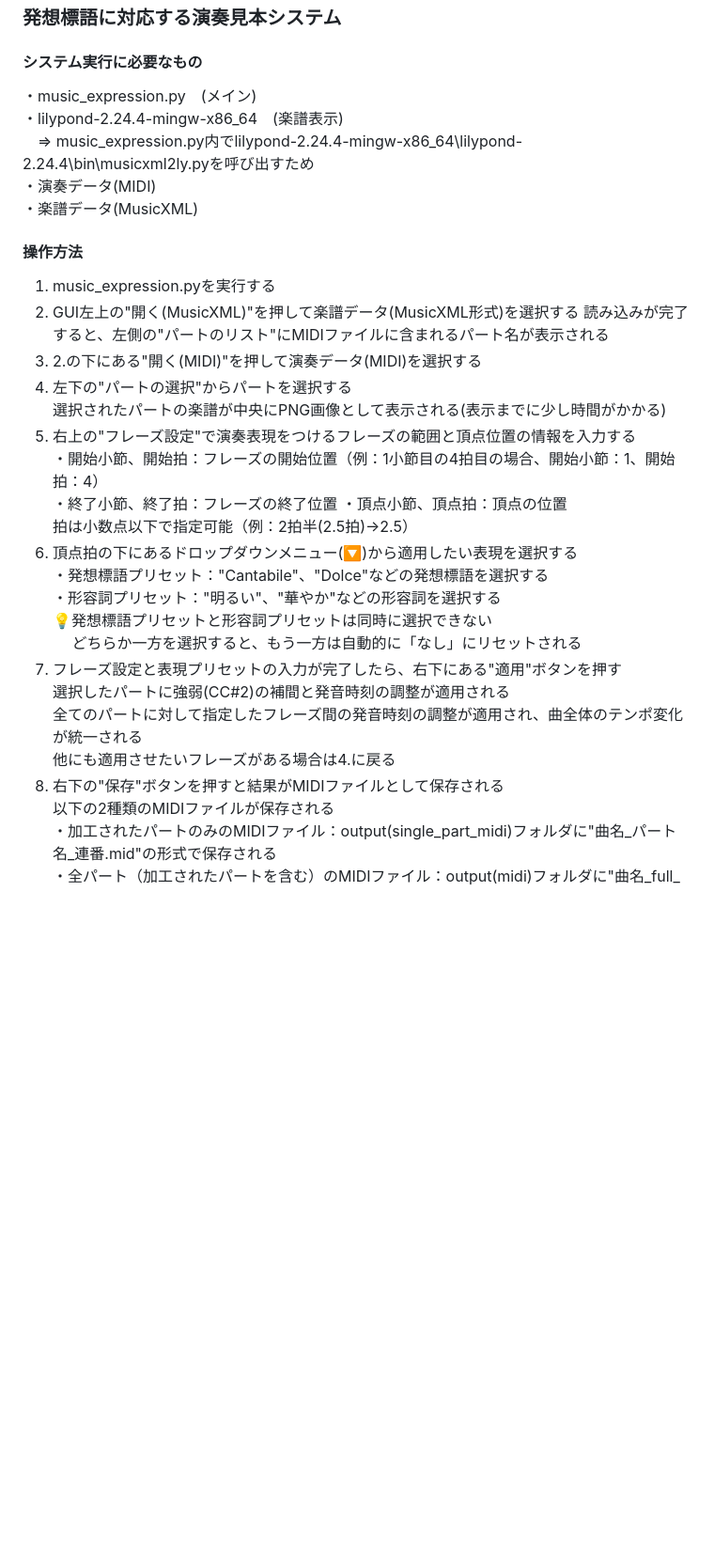
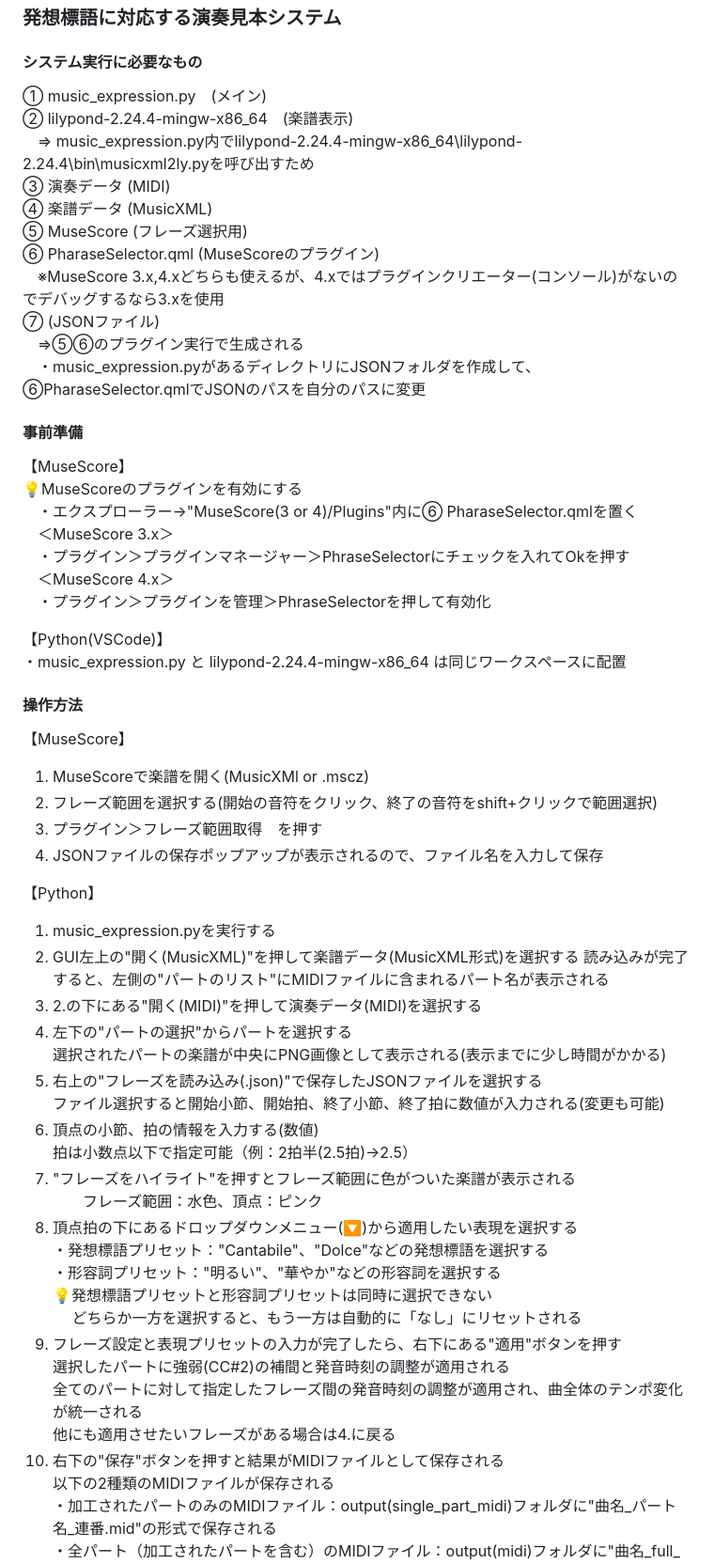
Before and after one commit to 32245043/music-expression-system, a Markdown page: README.md, the part around the change. Shown at 94% size. GitHub-like rendering; blank space fills up the shorter version.

```diff
--- a/README.md
+++ b/README.md
@@ -1,34 +1,60 @@
 ### 発想標語に対応する演奏見本システム
 
 #### システム実行に必要なもの
-・music_expression.py　(メイン)
-・lilypond-2.24.4-mingw-x86_64　(楽譜表示)
+① music_expression.py　(メイン)
+② lilypond-2.24.4-mingw-x86_64　(楽譜表示)
 　⇒ music_expression.py内でlilypond-2.24.4-mingw-x86_64\lilypond-2.24.4\bin\musicxml2ly.pyを呼び出すため
-・演奏データ(MIDI)
-・楽譜データ(MusicXML)
+③ 演奏データ (MIDI)
+④ 楽譜データ (MusicXML)
+⑤ MuseScore (フレーズ選択用)
+➅ PharaseSelector.qml (MuseScoreのプラグイン)
+　※MuseScore 3.x,4.xどちらも使えるが、4.xではプラグインクリエーター(コンソール)がないのでデバッグするなら3.xを使用
+⑦ (JSONファイル)
+　⇒⑤➅のプラグイン実行で生成される
+ 　・music_expression.pyがあるディレクトリにJSONフォルダを作成して、➅PharaseSelector.qmlでJSONのパスを自分のパスに変更
+
+#### 事前準備
+【MuseScore】
+💡MuseScoreのプラグインを有効にする
+　・エクスプローラー→"MuseScore(3 or 4)/Plugins"内に➅ PharaseSelector.qmlを置く
+　＜MuseScore 3.x＞
+　・プラグイン＞プラグインマネージャー＞PhraseSelectorにチェックを入れてOkを押す
+　＜MuseScore 4.x＞
+ 　・プラグイン＞プラグインを管理＞PhraseSelectorを押して有効化
+
+【Python(VSCode)】
+・music_expression.py と lilypond-2.24.4-mingw-x86_64 は同じワークスペースに配置
 
 #### 操作方法
+【MuseScore】
+1. MuseScoreで楽譜を開く(MusicXMl or .mscz)
+2. フレーズ範囲を選択する(開始の音符をクリック、終了の音符をshift+クリックで範囲選択)
+3. プラグイン＞フレーズ範囲取得　を押す
+4. JSONファイルの保存ポップアップが表示されるので、ファイル名を入力して保存
+
+【Python】
 1. music_expression.pyを実行する
 2. GUI左上の"開く(MusicXML)"を押して楽譜データ(MusicXML形式)を選択する
    読み込みが完了すると、左側の"パートのリスト"にMIDIファイルに含まれるパート名が表示される
 3. 2.の下にある"開く(MIDI)"を押して演奏データ(MIDI)を選択する
 4. 左下の"パートの選択"からパートを選択する
    選択されたパートの楽譜が中央にPNG画像として表示される(表示までに少し時間がかかる)
-5. 右上の"フレーズ設定"で演奏表現をつけるフレーズの範囲と頂点位置の情報を入力する
-   ・開始小節、開始拍：フレーズの開始位置（例：1小節目の4拍目の場合、開始小節：1、開始拍：4）
-   ・終了小節、終了拍：フレーズの終了位置
-   ・頂点小節、頂点拍：頂点の位置
+5. 右上の"フレーズを読み込み(.json)"で保存したJSONファイルを選択する
+   ファイル選択すると開始小節、開始拍、終了小節、終了拍に数値が入力される(変更も可能)
+6. 頂点の小節、拍の情報を入力する(数値)
    拍は小数点以下で指定可能（例：2拍半(2.5拍)→2.5）
-6. 頂点拍の下にあるドロップダウンメニュー(🔽)から適用したい表現を選択する
+7. "フレーズをハイライト"を押すとフレーズ範囲に色がついた楽譜が表示される
+　　フレーズ範囲：水色、頂点：ピンク
+8. 頂点拍の下にあるドロップダウンメニュー(🔽)から適用したい表現を選択する
    ・発想標語プリセット："Cantabile"、"Dolce"などの発想標語を選択する
    ・形容詞プリセット："明るい"、"華やか"などの形容詞を選択する
    💡発想標語プリセットと形容詞プリセットは同時に選択できない
    　 どちらか一方を選択すると、もう一方は自動的に「なし」にリセットされる
-7. フレーズ設定と表現プリセットの入力が完了したら、右下にある"適用"ボタンを押す
+9. フレーズ設定と表現プリセットの入力が完了したら、右下にある"適用"ボタンを押す
    選択したパートに強弱(CC#2)の補間と発音時刻の調整が適用される
    全てのパートに対して指定したフレーズ間の発音時刻の調整が適用され、曲全体のテンポ変化が統一される
    他にも適用させたいフレーズがある場合は4.に戻る
-8. 右下の"保存"ボタンを押すと結果がMIDIファイルとして保存される
+10. 右下の"保存"ボタンを押すと結果がMIDIファイルとして保存される
    以下の2種類のMIDIファイルが保存される
    ・加工されたパートのみのMIDIファイル：output(single_part_midi)フォルダに"曲名_パート名_連番.mid"の形式で保存される
    ・全パート（加工されたパートを含む）のMIDIファイル：output(midi)フォルダに"曲名_full_連番.mid"の形式で保存される
```
